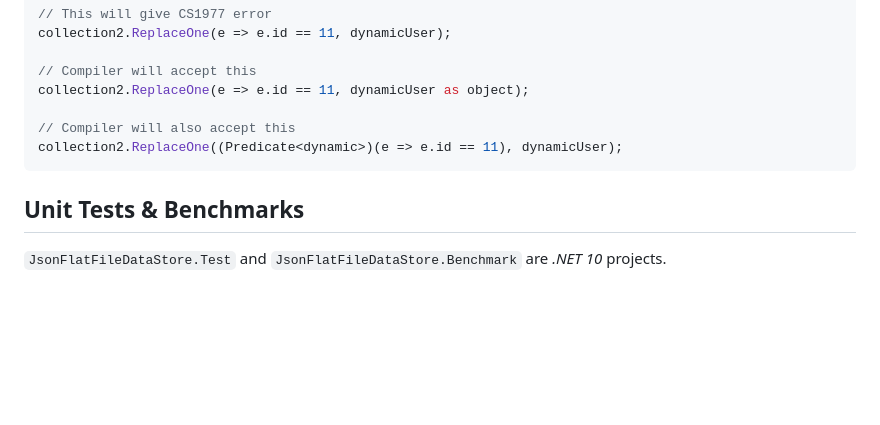
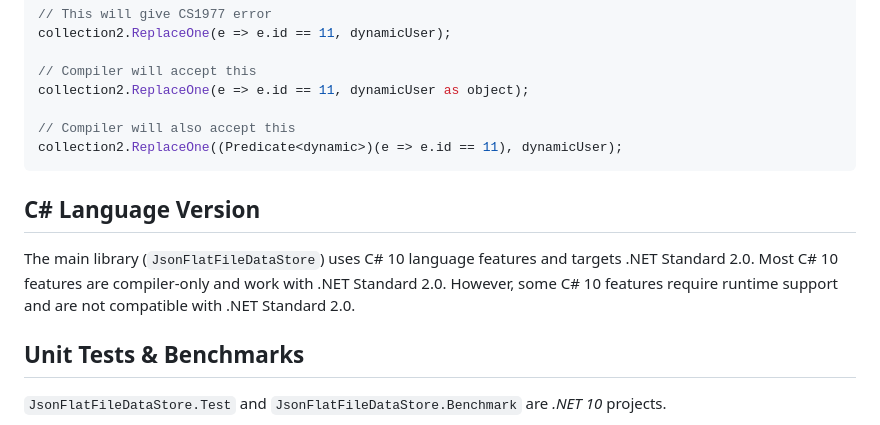
Before and after one commit to ttu/json-flatfile-datastore, a Markdown page: README.md, the part around the change. GitHub-like rendering; blank space fills up the shorter version.

Commit message:
docs: add C# language version information to README

````diff
--- a/README.md
+++ b/README.md
@@ -671,6 +671,10 @@ collection2.ReplaceOne(e => e.id == 11, dynamicUser as object);
 collection2.ReplaceOne((Predicate<dynamic>)(e => e.id == 11), dynamicUser);
 ```
 
+## C# Language Version
+
+The main library (`JsonFlatFileDataStore`) uses C# 10 language features and targets .NET Standard 2.0. Most C# 10 features are compiler-only and work with .NET Standard 2.0. However, some C# 10 features require runtime support and are not compatible with .NET Standard 2.0.
+
 ## Unit Tests & Benchmarks
 
 `JsonFlatFileDataStore.Test` and `JsonFlatFileDataStore.Benchmark` are _.NET 10_ projects.
````
